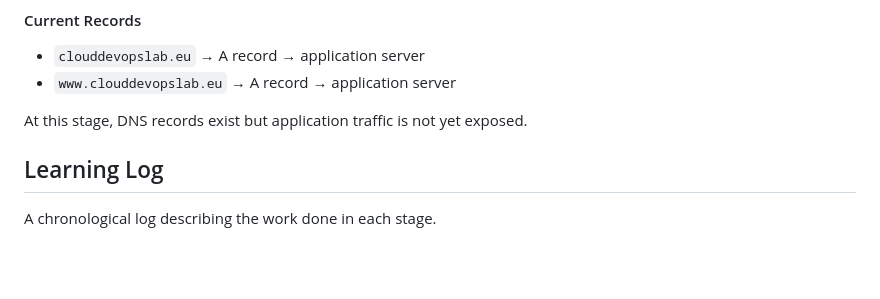
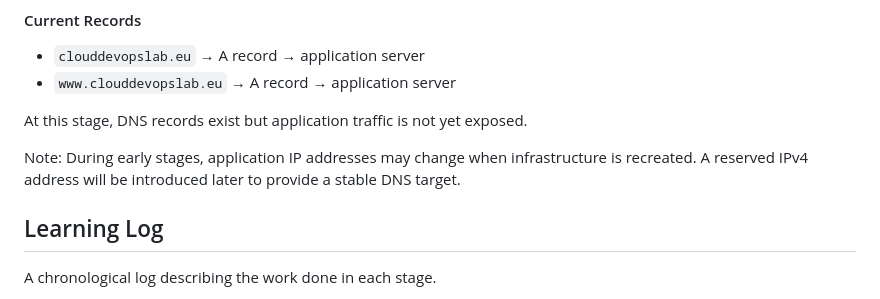
Before and after one commit to tysker/cloud_devops_lab, a Markdown page: README.md, the part around the change. Rendered like a GitHub page; blank space fills up the shorter version.

Commit message:
docs(readme) update dns stage on file

```diff
--- a/README.md
+++ b/README.md
@@ -209,6 +209,11 @@ for DNS management and security features.
 
 At this stage, DNS records exist but application traffic is not yet exposed.
 
+Note: During early stages, application IP addresses may change when infrastructure
+is recreated. A reserved IPv4 address will be introduced later to provide a stable
+DNS target.
+
+
 ## Learning Log
 
 A chronological log describing the work done in each stage.
```
